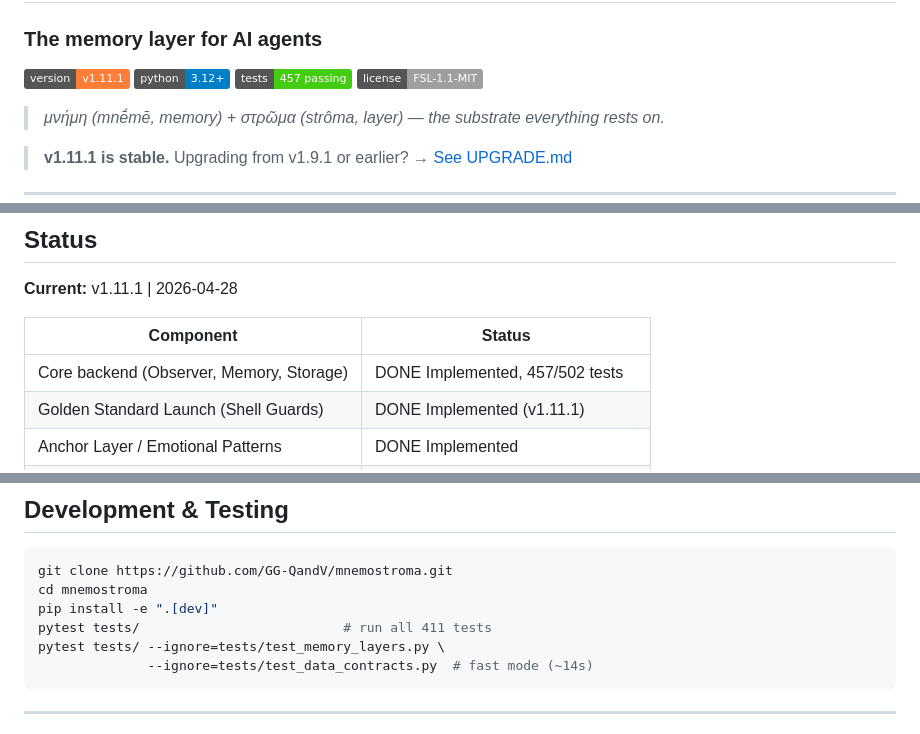
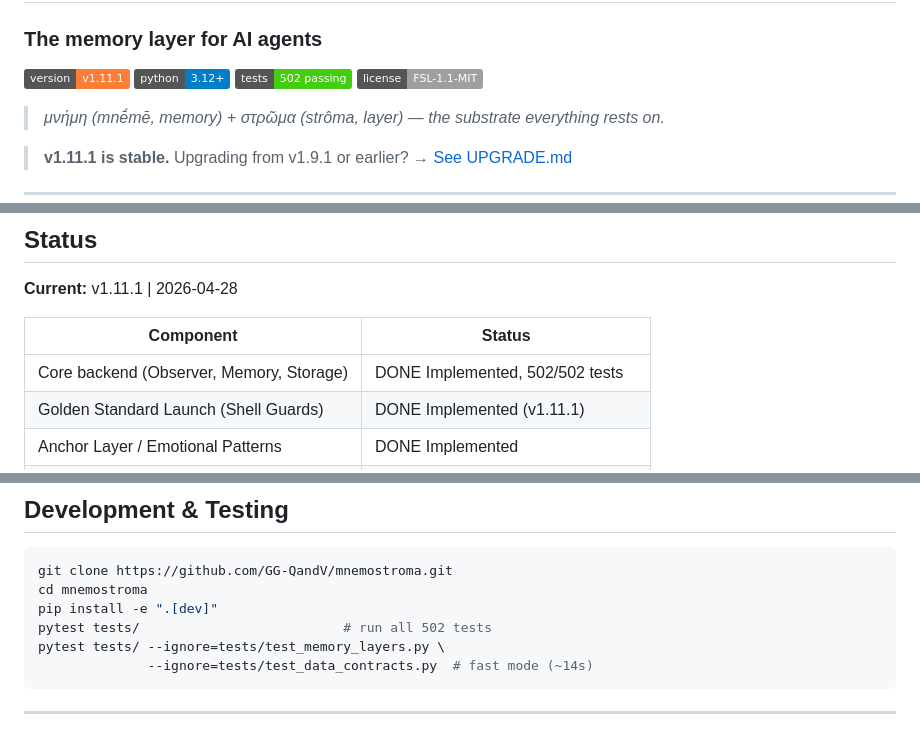
Before and after one commit to GG-QandV/mnemostroma, a Markdown page: README.md, 3 parts joined by grey strips. GitHub-like rendering; badges without logos.

Commit message:
docs(readme): fix stale test counts 457/411 → 502
Rules: GIT_RULES_v3.md

````diff
--- a/README.md
+++ b/README.md
@@ -4,7 +4,7 @@
 
 ![Version](https://img.shields.io/badge/version-v1.11.1-orange)
 ![Python](https://img.shields.io/badge/python-3.12%2B-blue)
-![Tests](https://img.shields.io/badge/tests-457%20passing-brightgreen)
+![Tests](https://img.shields.io/badge/tests-502%20passing-brightgreen)
 ![License](https://img.shields.io/badge/license-FSL--1.1--MIT-lightgrey)
 
 > *μνήμη (mnḗmē, memory) + στρῶμα (strôma, layer) — the substrate everything rests on.*
@@ -168,7 +168,7 @@ This is not a database with TTL. This is how human memory works.
 
 | Component                                | Status                           |
 | ---------------------------------------- | -------------------------------- |
-| Core backend (Observer, Memory, Storage) | DONE Implemented, 457/502 tests  |
+| Core backend (Observer, Memory, Storage) | DONE Implemented, 502/502 tests  |
 | Golden Standard Launch (Shell Guards)    | DONE Implemented (v1.11.1)       |
 | Anchor Layer / Emotional Patterns        | DONE Implemented                 |
 | Implicit Feedback (v1.5)                 | DONE Implemented                 |
@@ -656,7 +656,7 @@ It gives your agent an actual memory.
 git clone https://github.com/GG-QandV/mnemostroma.git
 cd mnemostroma
 pip install -e ".[dev]"
-pytest tests/                          # run all 411 tests
+pytest tests/                          # run all 502 tests
 pytest tests/ --ignore=tests/test_memory_layers.py \
               --ignore=tests/test_data_contracts.py  # fast mode (~14s)
 ```
````
